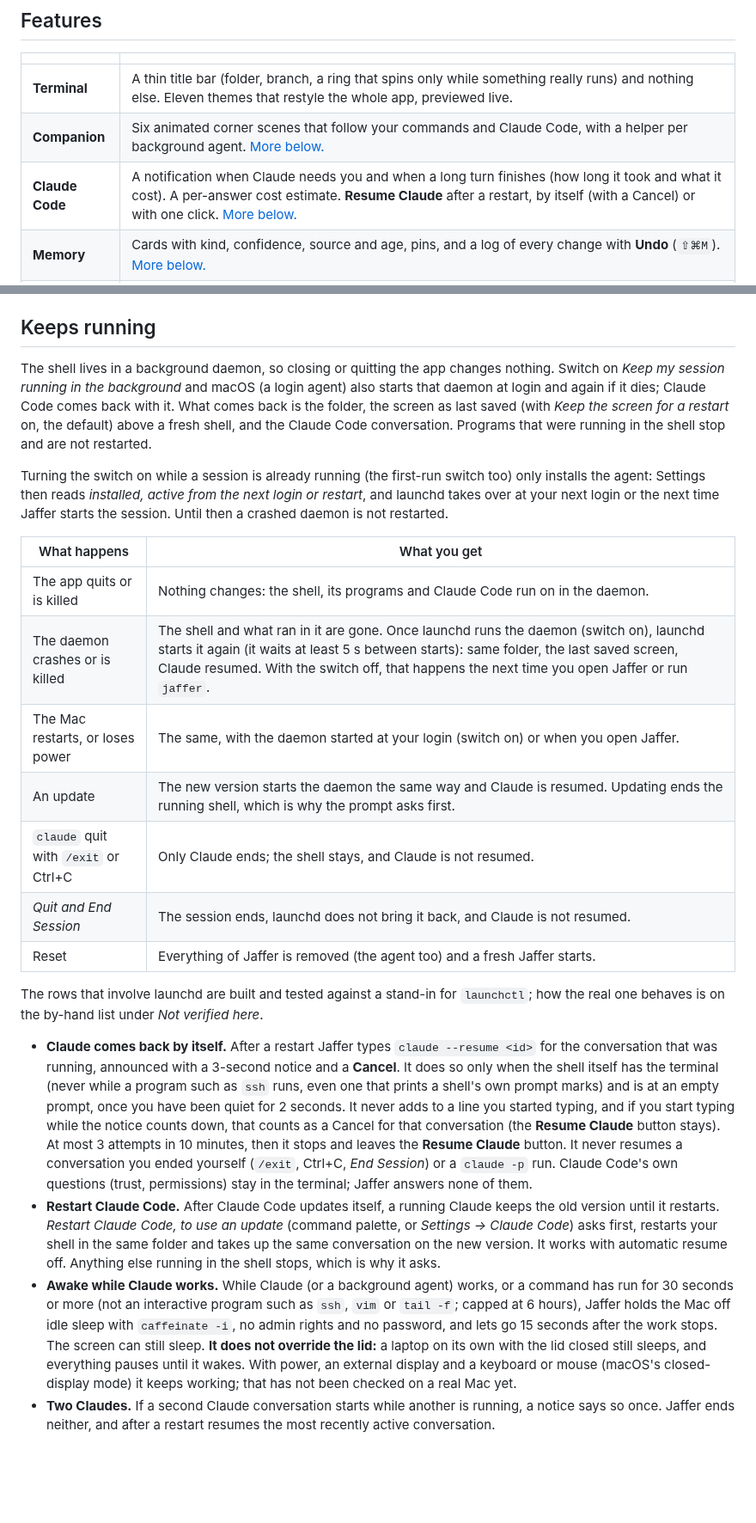
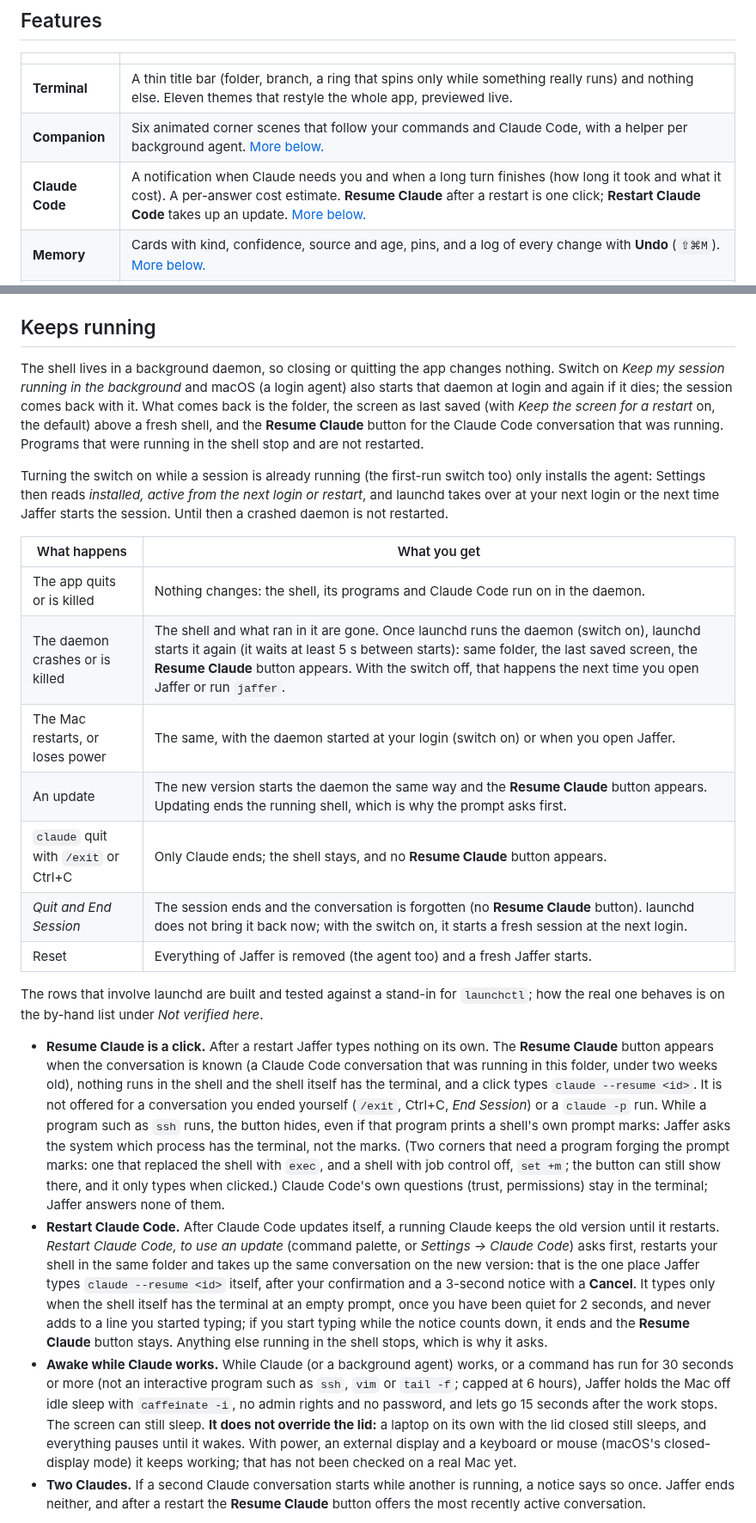
Before and after one commit to jafforgehq/jaffer, a Markdown page: README.md, 2 parts joined by grey strips. Shown at 86% size. Rendered like a GitHub page; blank space fills up the shorter version.

```diff
--- a/README.md
+++ b/README.md
@@ -51,7 +51,7 @@ On first launch Jaffer asks what it may do: sign in to Claude or use a plain ter
 |---|---|
 | **Terminal** | A thin title bar (folder, branch, a ring that spins only while something really runs) and nothing else. Eleven themes that restyle the whole app, previewed live. |
 | **Companion** | Six animated corner scenes that follow your commands and Claude Code, with a helper per background agent. [More below.](#companions) |
-| **Claude Code** | A notification when Claude needs you and when a long turn finishes (how long it took and what it cost). A per-answer cost estimate. **Resume Claude** after a restart, by itself (with a Cancel) or with one click. [More below.](#claude-code) |
+| **Claude Code** | A notification when Claude needs you and when a long turn finishes (how long it took and what it cost). A per-answer cost estimate. **Resume Claude** after a restart is one click; **Restart Claude Code** takes up an update. [More below.](#claude-code) |
 | **Memory** | Cards with kind, confidence, source and age, pins, and a log of every change with **Undo** (`⇧⌘M`). [More below.](#memory) |
 | **Safety** | A thin amber edge on a protected branch (`main`, `master`, `production`, `prod`, `release/*` by default) and a red one that names the host while `ssh` runs, so a command goes where you meant. |
 | **Privacy** | Secrets are redacted before anything is stored or sent; commands like `env` or `cat ~/.ssh/…` are never recorded. No API key anywhere: Claude subscriptions only. |
@@ -105,24 +105,24 @@ Your own hooks and settings are never touched, only entries tagged `jaffer-manag
 
 ## Keeps running
 
-The shell lives in a background daemon, so closing or quitting the app changes nothing. Switch on *Keep my session running in the background* and macOS (a login agent) also starts that daemon at login and again if it dies; Claude Code comes back with it. What comes back is the folder, the screen as last saved (with *Keep the screen for a restart* on, the default) above a fresh shell, and the Claude Code conversation. Programs that were running in the shell stop and are not restarted.
+The shell lives in a background daemon, so closing or quitting the app changes nothing. Switch on *Keep my session running in the background* and macOS (a login agent) also starts that daemon at login and again if it dies; the session comes back with it. What comes back is the folder, the screen as last saved (with *Keep the screen for a restart* on, the default) above a fresh shell, and the **Resume Claude** button for the Claude Code conversation that was running. Programs that were running in the shell stop and are not restarted.
 
 Turning the switch on while a session is already running (the first-run switch too) only installs the agent: Settings then reads *installed, active from the next login or restart*, and launchd takes over at your next login or the next time Jaffer starts the session. Until then a crashed daemon is not restarted.
 
 | What happens | What you get |
 |---|---|
 | The app quits or is killed | Nothing changes: the shell, its programs and Claude Code run on in the daemon. |
-| The daemon crashes or is killed | The shell and what ran in it are gone. Once launchd runs the daemon (switch on), launchd starts it again (it waits at least 5 s between starts): same folder, the last saved screen, Claude resumed. With the switch off, that happens the next time you open Jaffer or run `jaffer`. |
+| The daemon crashes or is killed | The shell and what ran in it are gone. Once launchd runs the daemon (switch on), launchd starts it again (it waits at least 5 s between starts): same folder, the last saved screen, the **Resume Claude** button appears. With the switch off, that happens the next time you open Jaffer or run `jaffer`. |
 | The Mac restarts, or loses power | The same, with the daemon started at your login (switch on) or when you open Jaffer. |
-| An update | The new version starts the daemon the same way and Claude is resumed. Updating ends the running shell, which is why the prompt asks first. |
-| `claude` quit with `/exit` or Ctrl+C | Only Claude ends; the shell stays, and Claude is not resumed. |
-| *Quit and End Session* | The session ends, launchd does not bring it back, and Claude is not resumed. |
+| An update | The new version starts the daemon the same way and the **Resume Claude** button appears. Updating ends the running shell, which is why the prompt asks first. |
+| `claude` quit with `/exit` or Ctrl+C | Only Claude ends; the shell stays, and no **Resume Claude** button appears. |
+| *Quit and End Session* | The session ends and the conversation is forgotten (no **Resume Claude** button). launchd does not bring it back now; with the switch on, it starts a fresh session at the next login. |
 | Reset | Everything of Jaffer is removed (the agent too) and a fresh Jaffer starts. |
 
 The rows that involve launchd are built and tested against a stand-in for `launchctl`; how the real one behaves is on the by-hand list under *Not verified here*.
 
-- **Claude comes back by itself.** After a restart Jaffer types `claude --resume <id>` for the conversation that was running, announced with a 3-second notice and a **Cancel**. It does so only when the shell itself has the terminal (never while a program such as `ssh` runs, even one that prints a shell's own prompt marks) and is at an empty prompt, once you have been quiet for 2 seconds. It never adds to a line you started typing, and if you start typing while the notice counts down, that counts as a Cancel for that conversation (the **Resume Claude** button stays). At most 3 attempts in 10 minutes, then it stops and leaves the **Resume Claude** button. It never resumes a conversation you ended yourself (`/exit`, Ctrl+C, *End Session*) or a `claude -p` run. Claude Code's own questions (trust, permissions) stay in the terminal; Jaffer answers none of them.
-- **Restart Claude Code.** After Claude Code updates itself, a running Claude keeps the old version until it restarts. *Restart Claude Code, to use an update* (command palette, or *Settings → Claude Code*) asks first, restarts your shell in the same folder and takes up the same conversation on the new version. It works with automatic resume off. Anything else running in the shell stops, which is why it asks.
+- **Resume Claude is a click.** After a restart Jaffer types nothing on its own. The **Resume Claude** button appears when the conversation is known (a Claude Code conversation that was running in this folder, under two weeks old), nothing runs in the shell and the shell itself has the terminal, and a click types `claude --resume <id>`. It is not offered for a conversation you ended yourself (`/exit`, Ctrl+C, *End Session*) or a `claude -p` run. While a program such as `ssh` runs, the button hides, even if that program prints a shell's own prompt marks: Jaffer asks the system which process has the terminal, not the marks. (Two corners that need a program forging the prompt marks: one that replaced the shell with `exec`, and a shell with job control off, `set +m`; the button can still show there, and it only types when clicked.) Claude Code's own questions (trust, permissions) stay in the terminal; Jaffer answers none of them.
+- **Restart Claude Code.** After Claude Code updates itself, a running Claude keeps the old version until it restarts. *Restart Claude Code, to use an update* (command palette, or *Settings → Claude Code*) asks first, restarts your shell in the same folder and takes up the same conversation on the new version: that is the one place Jaffer types `claude --resume <id>` itself, after your confirmation and a 3-second notice with a **Cancel**. It types only when the shell itself has the terminal at an empty prompt, once you have been quiet for 2 seconds, and never adds to a line you started typing; if you start typing while the notice counts down, it ends and the **Resume Claude** button stays. Anything else running in the shell stops, which is why it asks.
 - **Awake while Claude works.** While Claude (or a background agent) works, or a command has run for 30 seconds or more (not an interactive program such as `ssh`, `vim` or `tail -f`; capped at 6 hours), Jaffer holds the Mac off idle sleep with `caffeinate -i`, no admin rights and no password, and lets go 15 seconds after the work stops. The screen can still sleep. **It does not override the lid:** a laptop on its own with the lid closed still sleeps, and everything pauses until it wakes. With power, an external display and a keyboard or mouse (macOS's closed-display mode) it keeps working; that has not been checked on a real Mac yet.
-- **Two Claudes.** If a second Claude conversation starts while another is running, a notice says so once. Jaffer ends neither, and after a restart resumes the most recently active conversation.
+- **Two Claudes.** If a second Claude conversation starts while another is running, a notice says so once. Jaffer ends neither, and after a restart the **Resume Claude** button offers the most recently active conversation.
 
```
Also changed, not shown: other parts of README.md (+5 -6 lines), CLAUDE.md (+4 -4 lines), docs/ARCHITECTURE.md (+21 -18 lines), docs/releases/v0.5.0.md (deleted, +0 -23 lines), docs/releases/v0.5.1.md (added, +29 -0 lines), docs/screenshots/12-claude-code-settings.png, docs/screenshots/15-companions.png, 3 other files.
